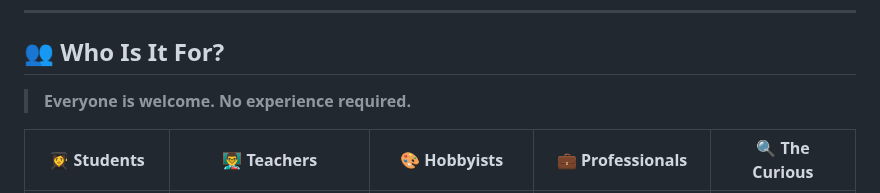
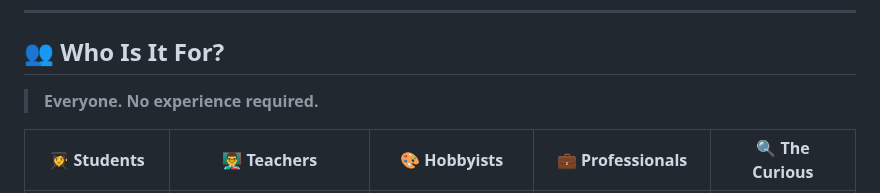
Before and after one commit to oscaram007/webforge, a Markdown page: README.md, the part around the change. GitHub-like rendering.

```diff
--- a/README.md
+++ b/README.md
@@ -44,7 +44,7 @@ same kind of software used by developers at major tech companies.
 
 ## 👥 Who Is It For?
 
-> **Everyone is welcome. No experience required.**
+> **Everyone. No experience required.**
 
 | 👩‍🎓 Students | 👨‍🏫 Teachers | 🎨 Hobbyists | 💼 Professionals | 🔍 The Curious |
 |---|---|---|---|---|
```
